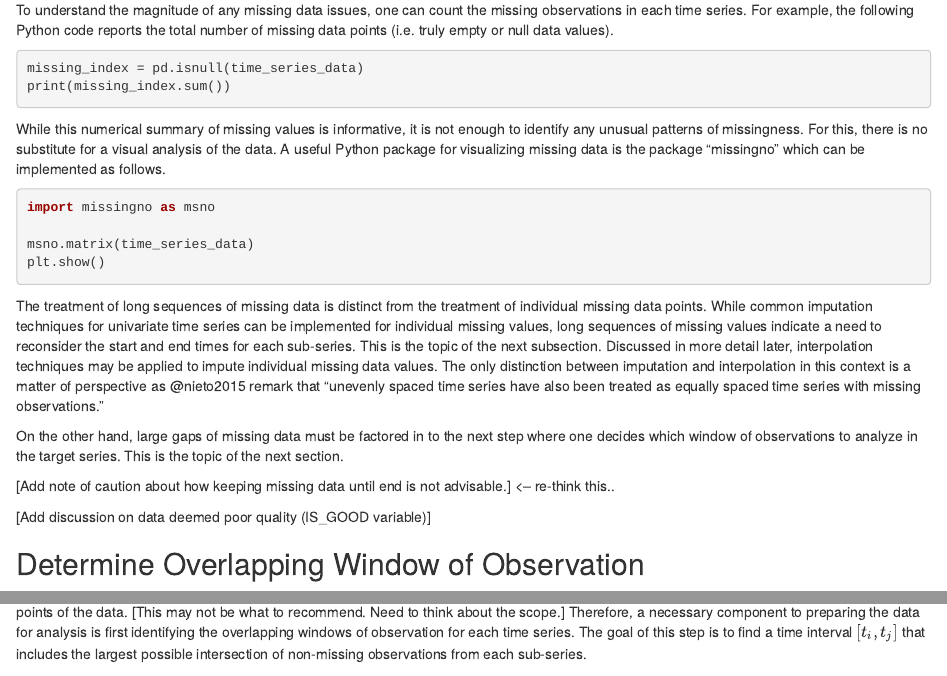
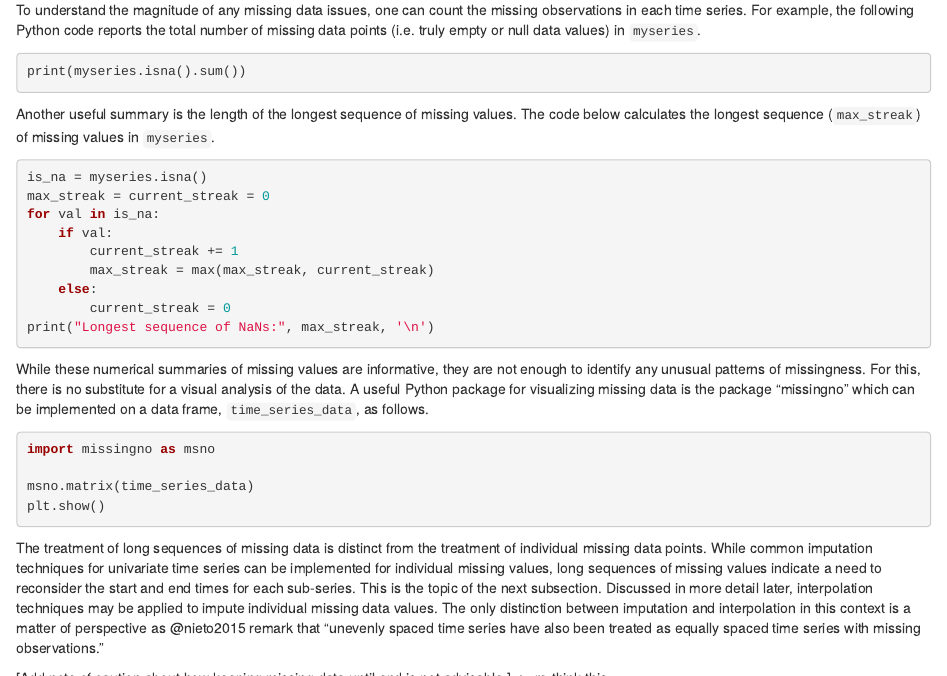
Before and after one commit to caitberry/atomic-clock, an R Markdown document (st-interp/NIST_TN/interp-impute-TN.Rmd): the page in a window 1100 px wide, from 1300 px down, and a second part further down, joined at a grey line. Rendered offline with R 4.5, knitr and Pandoc, with nearby package versions.

Commit message:
update interp-impute-TN.Rmd (minor)

````diff
--- a/st-interp/NIST_TN/interp-impute-TN.Rmd
+++ b/st-interp/NIST_TN/interp-impute-TN.Rmd
@@ -60,14 +60,27 @@ The application that motivates this article is the analysis of atomic clock rati
 
 Data visualization is an important first step to identify any missing data or unexpected patterns. It is crucial that individual time series are visualized before they are combined. This step also helps with the determination of identifying the overlapping window of observations which is the topic of the next section.
 
-To understand the magnitude of any missing data issues, one can count the missing observations in each time series. For example, the following Python code reports the total number of missing data points (i.e. truly empty or null data values).
+To understand the magnitude of any missing data issues, one can count the missing observations in each time series. For example, the following Python code reports the total number of missing data points (i.e. truly empty or null data values) in `myseries`.
 
 ```{python, eval=FALSE, echo=TRUE}
-missing_index = pd.isnull(time_series_data)
-print(missing_index.sum())
+print(myseries.isna().sum())
 ```
 
-While this numerical summary of missing values is informative, it is not enough to identify any unusual patterns of missingness. For this, there is no substitute for a visual analysis of the data. A useful Python package for visualizing missing data is the package "missingno" which can be implemented as follows.
+Another useful summary is the length of the longest sequence of missing values. The code below calculates the longest sequence (`max_streak`) of missing values in `myseries`.
+
+```{python, eval=FALSE, echo=TRUE}
+is_na = myseries.isna()
+max_streak = current_streak = 0
+for val in is_na:
+    if val:
+        current_streak += 1
+        max_streak = max(max_streak, current_streak)
+    else:
+        current_streak = 0
+print("Longest sequence of NaNs:", max_streak, '\n')
+```
+
+While these numerical summaries of missing values are informative, they are not enough to identify any unusual patterns of missingness. For this, there is no substitute for a visual analysis of the data. A useful Python package for visualizing missing data is the package "missingno" which can be implemented on a data frame, `time_series_data`, as follows.
 
 ```{python, eval=FALSE, echo=TRUE}
 import missingno as msno
@@ -78,4 +91,3 @@ plt.show()
 
 The treatment of long sequences of missing data is distinct from the treatment of individual missing data points. While common imputation techniques for univariate time series can be implemented for individual missing values, long sequences of missing values indicate a need to reconsider the start and end times for each sub-series. This is the topic of the next subsection. Discussed in more detail later, interpolation techniques may be applied to impute individual missing data values. The only distinction between imputation and interpolation in this context is a matter of perspective as @nieto2015 remark that "unevenly spaced time series have also been treated as equally spaced time series with missing observations."
 
-On the other hand, large gaps of missing data must be factored in to the next step where one decides which window of observations to analyze in the target series. This is the topic of the next section.
````
Also changed, not shown: st-interp/NIST_TN/interp-impute-TN.Rmd (5 more changed lines).
